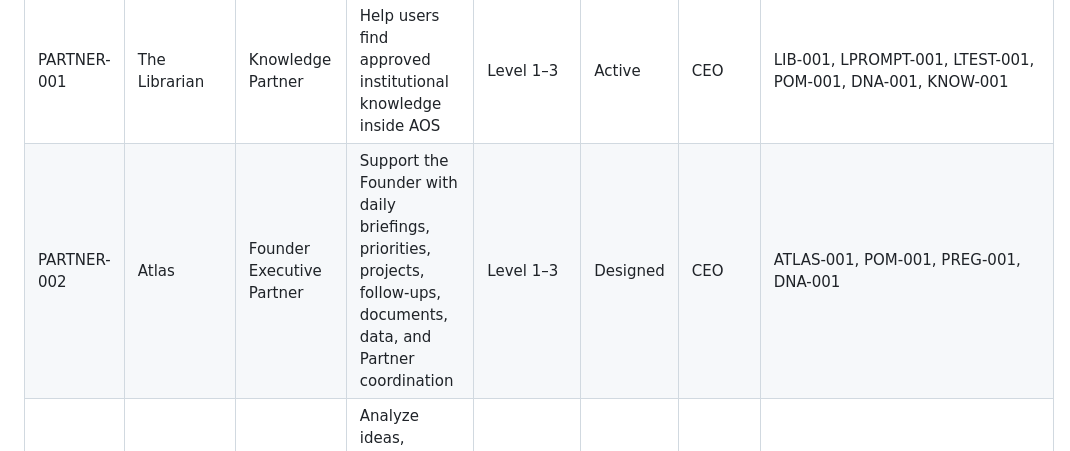
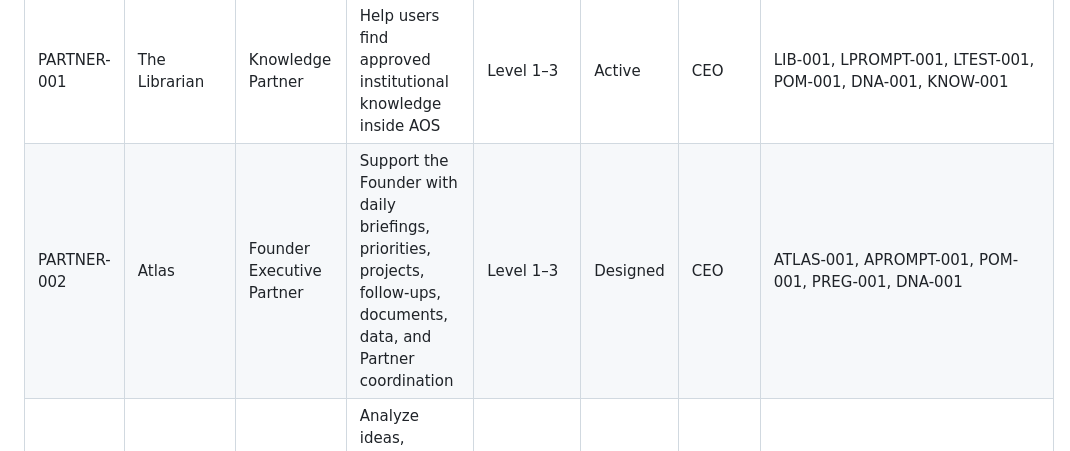
Before and after one commit to Abdulrahmanalsakkaf51/ALSAKKAF-HOLDING-GROUP, a Markdown page: 09_AI_Systems/01_Partners/Partner_Registry.md, the part around the change. GitHub-like rendering.

```diff
--- a/09_AI_Systems/01_Partners/Partner_Registry.md
+++ b/09_AI_Systems/01_Partners/Partner_Registry.md
@@ -101,7 +101,7 @@ Level 5 is not approved.
 | Partner ID | Partner Name | Type | Purpose | Authority Level | Status | Owner | Related Documents |
 |------------|--------------|------|---------|-----------------|--------|-------|-------------------|
 | PARTNER-001 | The Librarian | Knowledge Partner | Help users find approved institutional knowledge inside AOS | Level 1–3 | Active | CEO | LIB-001, LPROMPT-001, LTEST-001, POM-001, DNA-001, KNOW-001 | | Knowledge Partner | Help users find approved institutional knowledge inside AOS | Level 1–3 | Proposed | CEO | POM-001, DNA-001, KNOW-001 |
-| PARTNER-002 | Atlas | Founder Executive Partner | Support the Founder with daily briefings, priorities, projects, follow-ups, documents, data, and Partner coordination | Level 1–3 | Designed | CEO | ATLAS-001, POM-001, PREG-001, DNA-001 |
+| PARTNER-002 | Atlas | Founder Executive Partner | Support the Founder with daily briefings, priorities, projects, follow-ups, documents, data, and Partner coordination | Level 1–3 | Designed | CEO | ATLAS-001, APROMPT-001, POM-001, PREG-001, DNA-001 |
 | PARTNER-003 | Strategy Partner | Strategy Partner | Analyze ideas, compare options, and support strategic planning | Level 1–3 | Proposed | CEO | DNA-001 Chapter 6, ADR-010 |
 | PARTNER-004 | Research Partner | Research Partner | Research topics, industries, competitors, markets, and opportunities | Level 1–3 | Proposed | CEO | POM-001 |
 | PARTNER-005 | Project Partner | Project Partner | Support project planning, task tracking, updates, and project records | Level 1–3 | Proposed | CEO | DNA-001 Chapter 4 |
```
Also changed, not shown: 01_Holding_Company/01_Governance/Knowledge_Register.md (+1 -1 lines), 1 other file.
